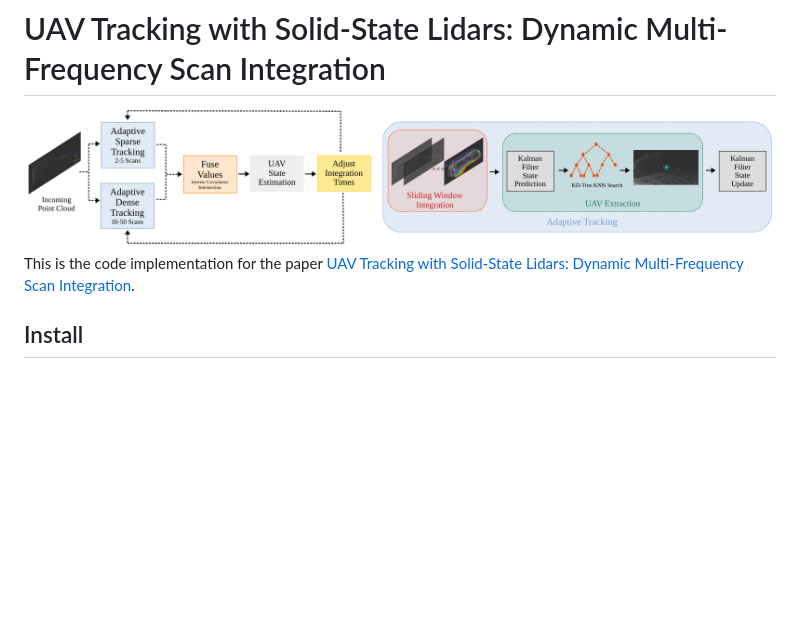
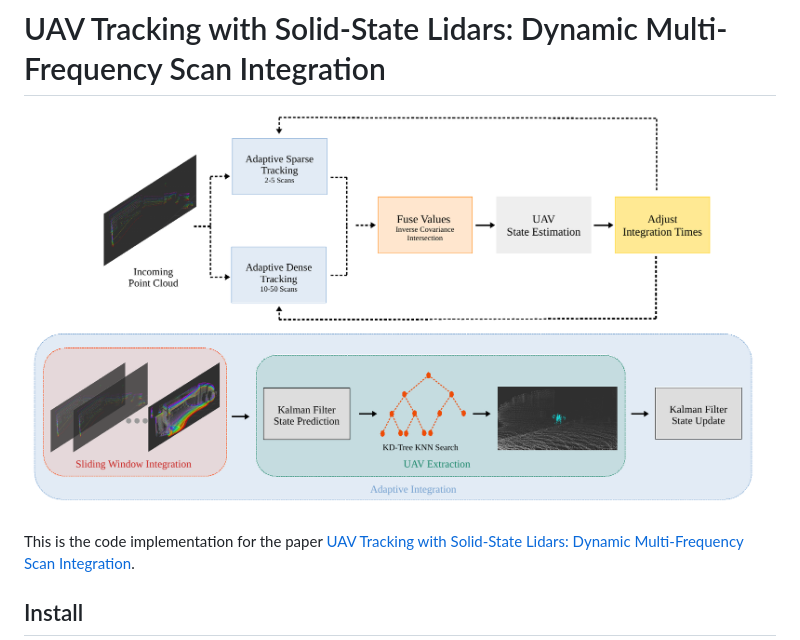
Before and after one commit to TIERS/dynamic_scan_tracking, a Markdown page: README.md, the part around the change. Drawn GitHub-style; pictures changed too: doc/pipeline_diagram.png (added); blank space fills up the shorter version.

```diff
--- a/README.md
+++ b/README.md
@@ -1,7 +1,7 @@
 # UAV Tracking with Solid-State Lidars: Dynamic Multi-Frequency Scan Integration
 
 <div align="center">
-<img src="doc/pipeline.png" width=99% />
+<img src="doc/pipeline_diagram.png" width=99% />
 </div>
 
 This is the code implementation for the paper [UAV Tracking with Solid-State Lidars: Dynamic Multi-Frequency Scan Integration](https://arxiv.org/abs/2304.12125).
```
